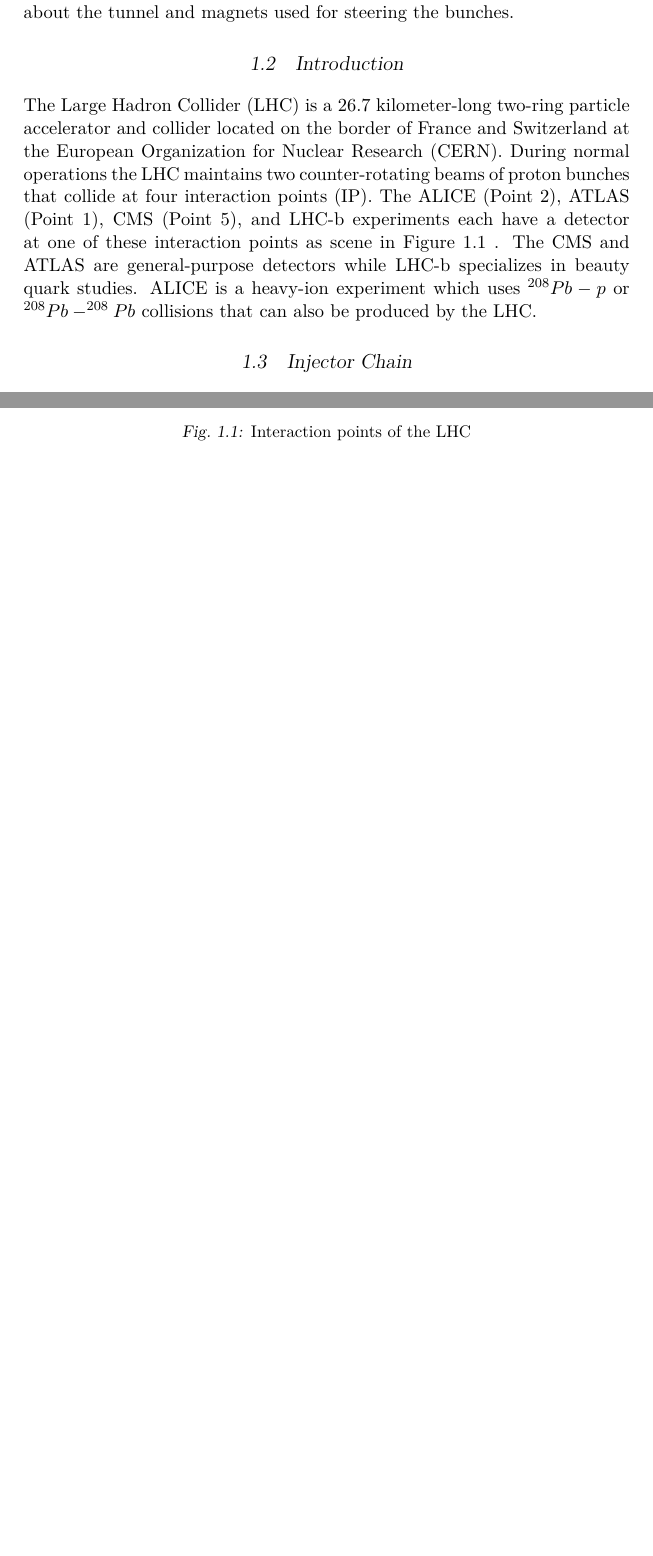
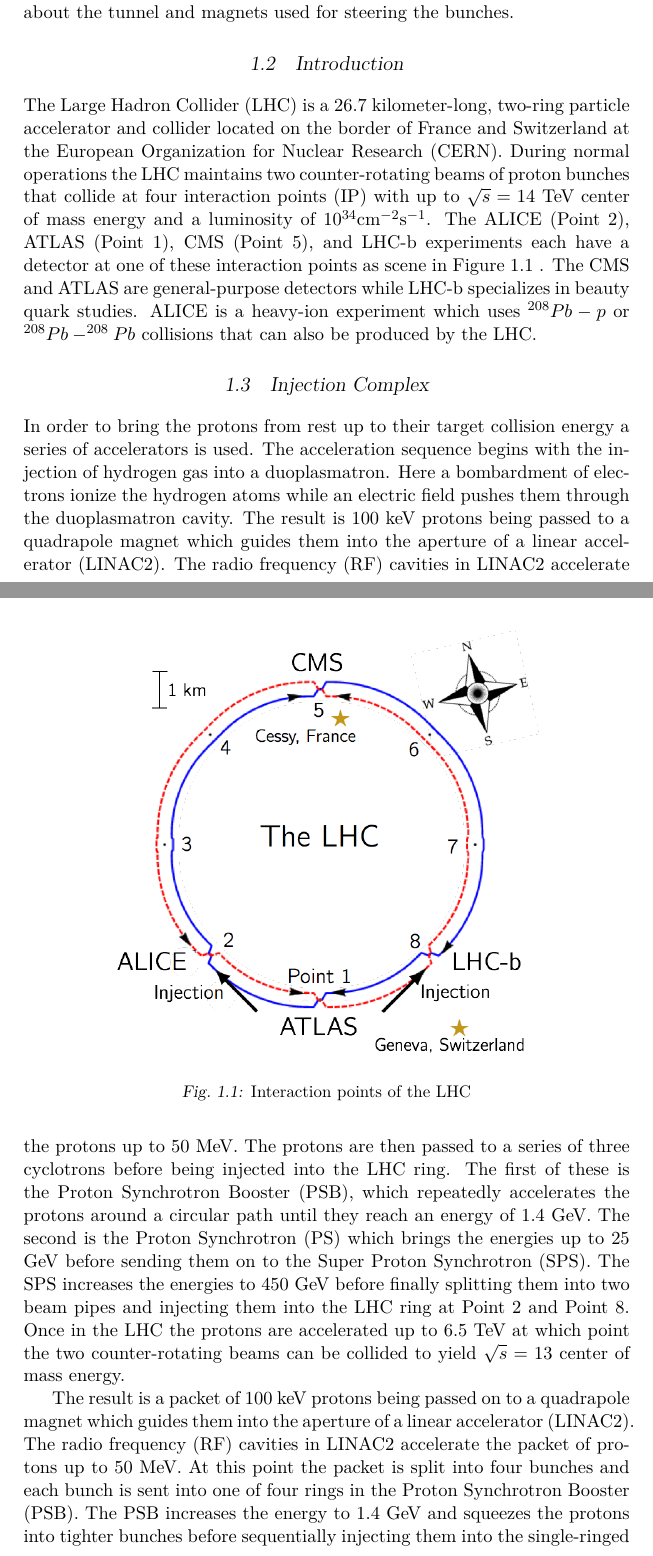
Before and after one commit to mlj5j/Thesis, a LaTeX thesis (thesis_main.tex, which reads Chapters/LHC.tex): two parts of pages 3 and 4 of 8 before the commit and two parts of pages 3 and 4 of 10 after it, joined at a grey line, cut so that both start at the same text, the shorter picture padded with empty space. The pictures show the PDF file thesis_main.pdf that the author committed with the source.

Commit message:
Added some LHC stuff

```diff
--- a/Chapters/LHC.tex
+++ b/Chapters/LHC.tex
@@ -4,7 +4,7 @@
 First thing to do is introduce the LHC as the large hadron collider and mention where it is located.  Now I should give a brief overview of what it does.  Now I need to talk about how it does this.  That means I need to mention how the protons are accelerated.  Then I need to explain how we contain and collide them once they are accelerated.  This leads into talking about the tunnel and magnets used for steering the bunches.
 
 \section{Introduction}
-The Large Hadron Collider (LHC) is a 26.7 kilometer-long two-ring particle accelerator and collider located on the border of France and Switzerland at the European Organization for Nuclear Research (CERN).  During normal operations the LHC maintains two counter-rotating beams of proton bunches that collide at four interaction points (IP).  The ALICE (Point 2), ATLAS (Point 1), CMS (Point 5), and LHC-b experiments each have a detector at one of these interaction points as scene in Figure \ref{fig:lhcips} .  The CMS and ATLAS are general-purpose detectors while LHC-b specializes in beauty quark studies.  ALICE is a heavy-ion experiment which uses $^{208}Pb-p$ or $^{208}Pb-^{208}Pb$ collisions that can also be produced by the LHC.
+The Large Hadron Collider (LHC) is a 26.7 kilometer-long, two-ring particle accelerator and collider located on the border of France and Switzerland at the European Organization for Nuclear Research (CERN).  During normal operations the LHC maintains two counter-rotating beams of proton bunches that collide at four interaction points (IP) with up to $\sqrt{s}=14$ TeV center of mass energy and a luminosity of 10$^{34}$cm$^{-2}$s$^{-1}$.  The ALICE (Point 2), ATLAS (Point 1), CMS (Point 5), and LHC-b experiments each have a detector at one of these interaction points as scene in Figure \ref{fig:lhcips} .  The CMS and ATLAS are general-purpose detectors while LHC-b specializes in beauty quark studies.  ALICE is a heavy-ion experiment which uses $^{208}Pb-p$ or $^{208}Pb-^{208}Pb$ collisions that can also be produced by the LHC.
 
 \begin{figure}[h]
 	\centering
@@ -14,7 +14,21 @@
 \end{figure}
 
 
-\section{Injector Chain}
+\section{Injection Complex}
+In order to bring the protons from rest up to their target collision energy a series of accelerators is used.  The acceleration sequence begins with the injection of hydrogen gas into a duoplasmatron.  Here a bombardment of electrons ionize the hydrogen atoms while an electric field pushes them through the duoplasmatron cavity. The result is 100 keV protons being passed to a quadrapole magnet which guides them into the aperture of a linear accelerator (LINAC2).  The radio frequency (RF) cavities in LINAC2 accelerate the protons up to 50 MeV. The protons are then passed to a series of three cyclotrons before being injected into the LHC ring.  The first of these is the Proton Synchrotron Booster (PSB), which repeatedly accelerates the protons around a circular path until they reach an energy of 1.4 GeV.  The second is the Proton Synchrotron (PS) which brings the energies up to 25 GeV before sending them on to the Super Proton Synchrotron (SPS).  The SPS increases the energies to 450 GeV before finally splitting them into two beam pipes and injecting them into the LHC ring at Point 2 and Point 8.  Once in the LHC the protons are accelerated up to 6.5 TeV at which point the two counter-rotating beams can be collided to yield $\sqrt{s}=13$ center of mass energy.
+
+The result is a packet of 100 keV protons being passed on to a quadrapole magnet which guides them into the aperture of a linear accelerator (LINAC2).  The radio frequency (RF) cavities in LINAC2 accelerate the packet of protons up to 50 MeV.  At this point the packet is split into four bunches and each bunch is sent into one of four rings in the Proton Synchrotron Booster (PSB).  The PSB increases the energy to 1.4 GeV and squeezes the protons into tighter bunches before sequentially injecting them into the single-ringed Proton Synchrotron (PS).  The protons are then passed to a series of three cyclotrons before being injected into the LHC ring.  The first of these is the Proton Synchrotron Booster (PSB), which repeatedly accelerates the protons around a circular path until they reach an energy of 1.4 GeV.  The second is the Proton Synchrotron (PS) which brings the proton energies up to 25 GeV before sending them on to the Super Proton Synchrotron (SPS).  The SPS increases the proton energies to 450 GeV before finally splitting them into two beam pipes and injecting them into the LHC ring at Point 2 and Point 8.  Once in the LHC the protons are accelerated up to 6.5 TeV at which point the two counter-rotating beams can be collided to yield $\sqrt{s}=13$ center of mass energy.
+
+The protons are then passed to a series of three cyclotrons before being injected into the LHC.  The first of these is the Proton Synchrotron Booster (PSB), which repeatedly accelerates the protons around a 20-meter circular path until they reach an energy of 1.4 GeV.  The second is the Proton Synchrotron (PS) which brings the proton energies up to 25 GeV before sending them on to the Super Proton Synchrotron (SPS).  The SPS increases the proton energies to 450 GeV before finally splitting them into two beam pipes and injecting them into the LHC .
+
+  The pThe first of these is a linear accelerator (LINAC2) the accelerates protons from rest up 50 MeV.  This beam of protons then moves on the Proton Synchrotron Booster (PSB).  The PSB
+
+\begin{figure}[h]
+	\centering
+	\includegraphics[width=1.0\linewidth]{Figures/LHC_sketch1}
+	\caption{Layout of LHC accelerator complex.}
+	\label{fig:lhcsketch}
+\end{figure}
 
 
 \section{Tunnel and Magnets}
```
Also changed, not shown: Figures/LHC_sketch1.png (added), thesis_main.pdf, 5 other files.
